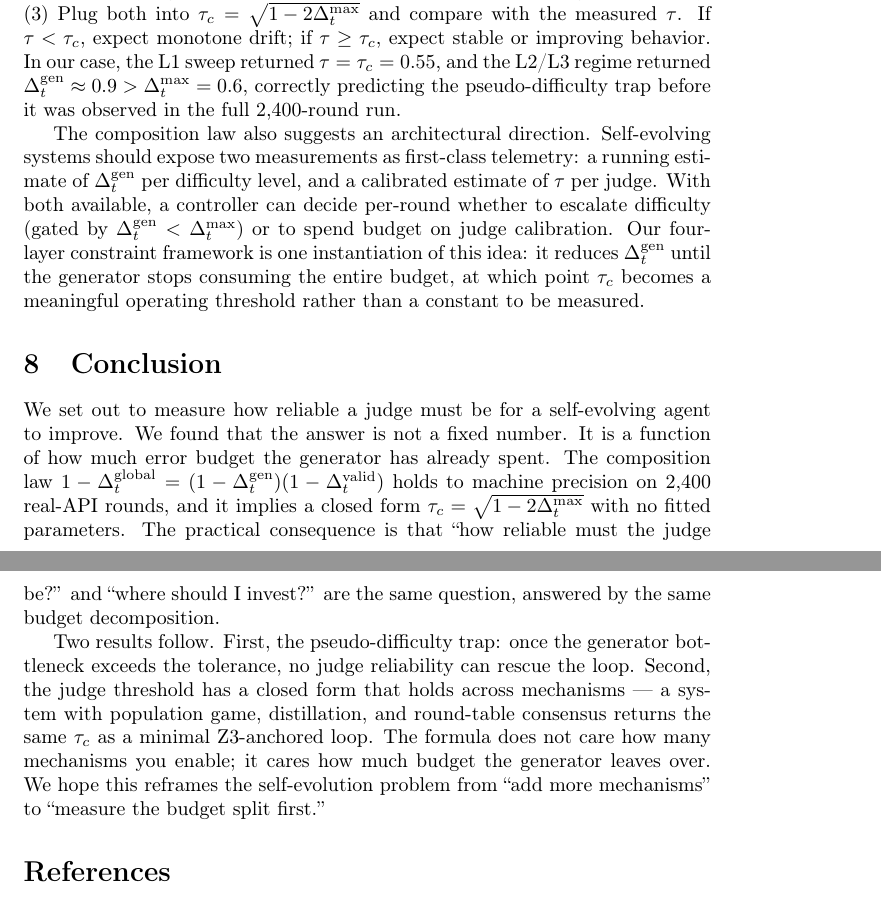
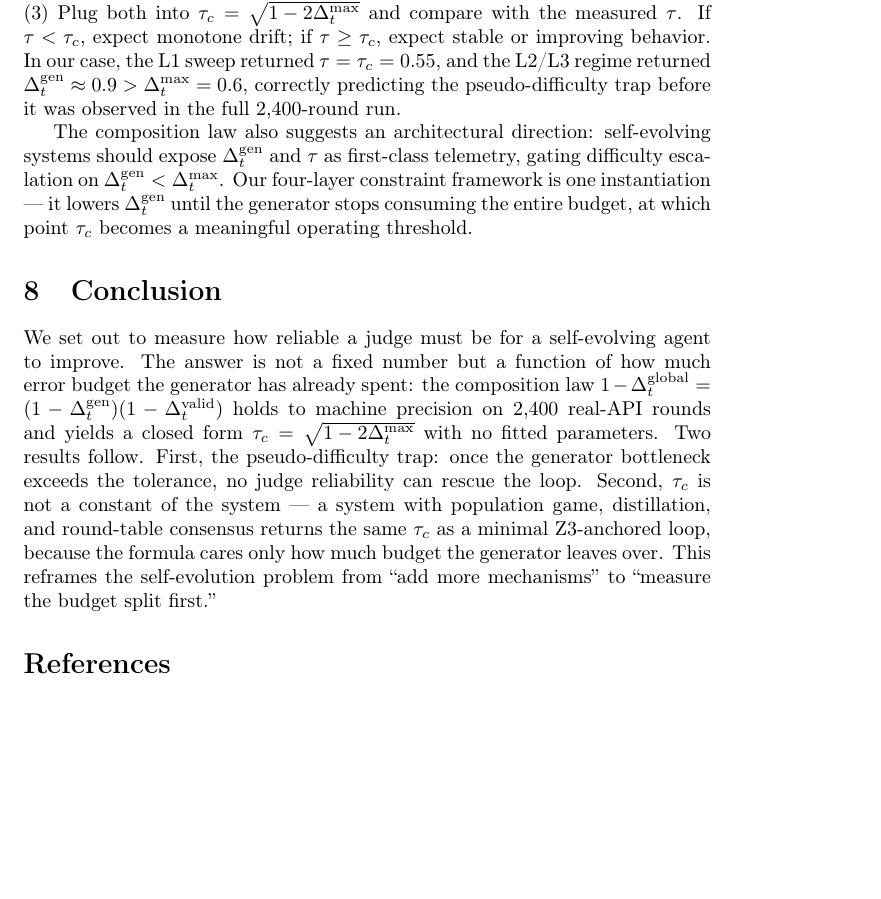
Before and after one commit to arnoldli001/dual-bottleneck-agents, a LaTeX paper (paper/main.tex): two parts of pages 14 and 15 of 32 before the commit and part of page 14 of 32 after it, the two joined at a grey line, cut so that both start at the same text, the shorter picture padded with empty space. Compiled offline with pdfLaTeX; a LaTeX package or settings file that is missing is left out.

Commit message:
Merge SS4.2/SS4.3, SS5.3 derivations, compress intro and conclusion
Stage 2 of the 9-page compression plan.

- SS4.2 Judge-Side + SS4.3 Generator-Side merged into one subsection
  'Two Bottlenecks'. Both sections had their own bottleneck-definition
  sentence; the duplicate went. 231 -> 181 words (78% of the original).
- SS5.3: 'Where the tau^2 comes from' and 'Where the 1/2 comes from'
  merged into a single paragraph, 375 -> 367 words.
- SS1 Introduction: the 'We expected' and 'But we also found' paragraphs
  merged into one, 107 -> 87 words.
- SS7 Discussion: third paragraph reduced to two sentences, 222 -> 180.
- SS8 Conclusion: two paragraphs merged into one, 176 -> 132.

Also corrects a mischaracterisation found while verifying refs.bib: SS2
described blind_curator as removing ground-truth labels, but the registered
paper shows a false-pass bias silently disabling skill retirement on
reference-free tasks.

Net: 19 lines and 166 words removed. All 23 labels referenced, no dangling
\\ref, environments balanced.

```diff
--- a/paper/main.tex
+++ b/paper/main.tex
@@ -847,32 +835,25 @@ behavior. In our case, the L1 sweep returned $\tau = \tau_c = 0.55$, and the L2/
 $\Delta_t^{\mathrm{gen}} \approx 0.9 > \Delta_t^{\max} = 0.6$, correctly predicting the
 pseudo-difficulty trap before it was observed in the full 2{,}400-round run.
 
-The composition law also suggests an architectural direction. Self-evolving systems should expose two
-measurements as first-class telemetry: a running estimate of $\Delta_t^{\mathrm{gen}}$ per difficulty
-level, and a calibrated estimate of $\tau$ per judge. With both available, a controller can decide
-per-round whether to escalate difficulty (gated by $\Delta_t^{\mathrm{gen}} < \Delta_t^{\max}$) or to
-spend budget on judge calibration. Our four-layer constraint framework is one instantiation of this
-idea: it reduces $\Delta_t^{\mathrm{gen}}$ until the generator stops consuming the entire budget, at
-which point $\tau_c$ becomes a meaningful operating threshold rather than a constant to be measured.
+The composition law also suggests an architectural direction: self-evolving systems should expose
+$\Delta_t^{\mathrm{gen}}$ and $\tau$ as first-class telemetry, gating difficulty escalation on
+$\Delta_t^{\mathrm{gen}} < \Delta_t^{\max}$. Our four-layer constraint framework is one instantiation
+--- it lowers $\Delta_t^{\mathrm{gen}}$ until the generator stops consuming the entire budget, at
+which point $\tau_c$ becomes a meaningful operating threshold.
 
 \section{Conclusion}
 
-We set out to measure how reliable a judge must be for a self-evolving agent to improve. We found
-that the answer is not a fixed number. It is a function of how much error budget the generator has
-already spent. The composition law
-$1 - \Delta_t^{\mathrm{global}} = (1 - \Delta_t^{\mathrm{gen}})(1 - \Delta_t^{\mathrm{valid}})$
-holds to machine precision on 2{,}400 real-API rounds, and it implies a closed form
-$\tau_c = \sqrt{1 - 2\Delta_t^{\max}}$ with no fitted parameters. The practical consequence is that
-``how reliable must the judge be?'' and ``where should I invest?'' are the same question, answered by
-the same budget decomposition.
-
-Two results follow. First, the pseudo-difficulty trap: once the generator bottleneck exceeds the
-tolerance, no judge reliability can rescue the loop. Second, the judge threshold has a closed form
-that holds across mechanisms --- a system with population game, distillation, and
-round-table consensus returns the same $\tau_c$ as a minimal Z3-anchored loop. The formula does not
-care how many mechanisms you enable; it cares how much budget the generator leaves over. We hope this
-reframes the self-evolution problem from ``add more mechanisms'' to ``measure the budget split
-first.''
+We set out to measure how reliable a judge must be for a self-evolving agent to improve. The answer is
+not a fixed number but a function of how much error budget the generator has already spent: the
+composition law
+$1 - \Delta_t^{\mathrm{global}} = (1 - \Delta_t^{\mathrm{gen}})(1 - \Delta_t^{\mathrm{valid}})$ holds
+to machine precision on 2{,}400 real-API rounds and yields a closed form
+$\tau_c = \sqrt{1 - 2\Delta_t^{\max}}$ with no fitted parameters. Two results follow. First, the
+pseudo-difficulty trap: once the generator bottleneck exceeds the tolerance, no judge reliability can
+rescue the loop. Second, $\tau_c$ is not a constant of the system --- a system with population game,
+distillation, and round-table consensus returns the same $\tau_c$ as a minimal Z3-anchored loop,
+because the formula cares only how much budget the generator leaves over. This reframes the
+self-evolution problem from ``add more mechanisms'' to ``measure the budget split first.''
 
 % ===========================================================================
 % REFERENCES
```
Also changed, not shown: paper/main.tex (70 more changed lines).
